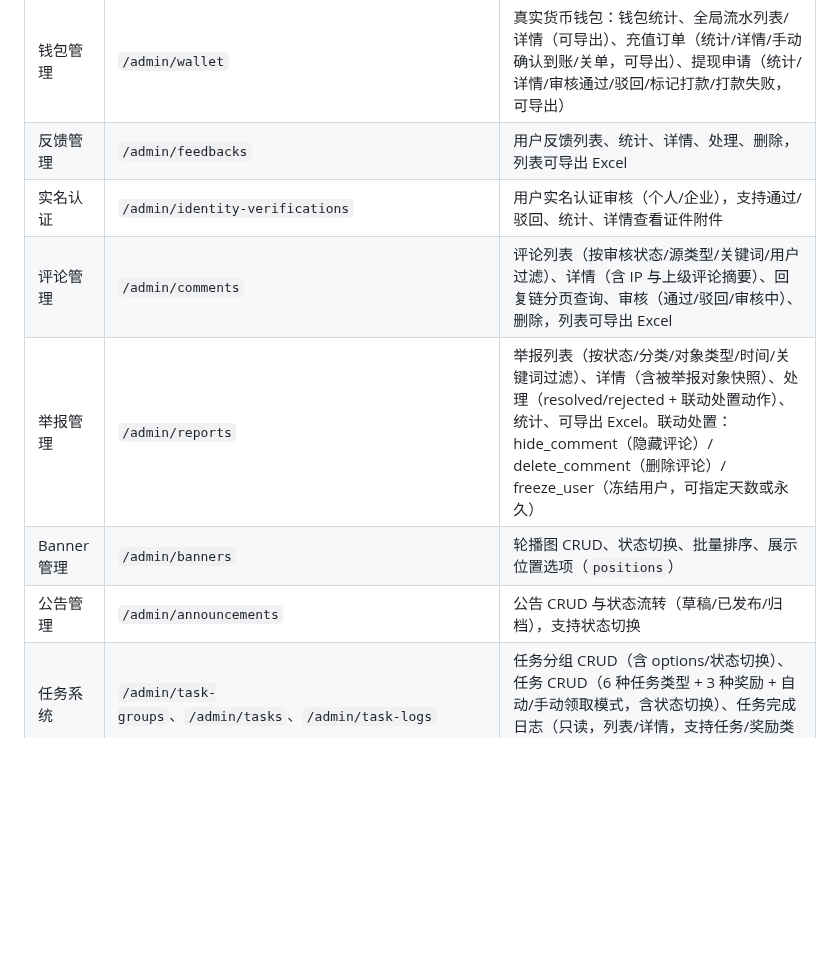
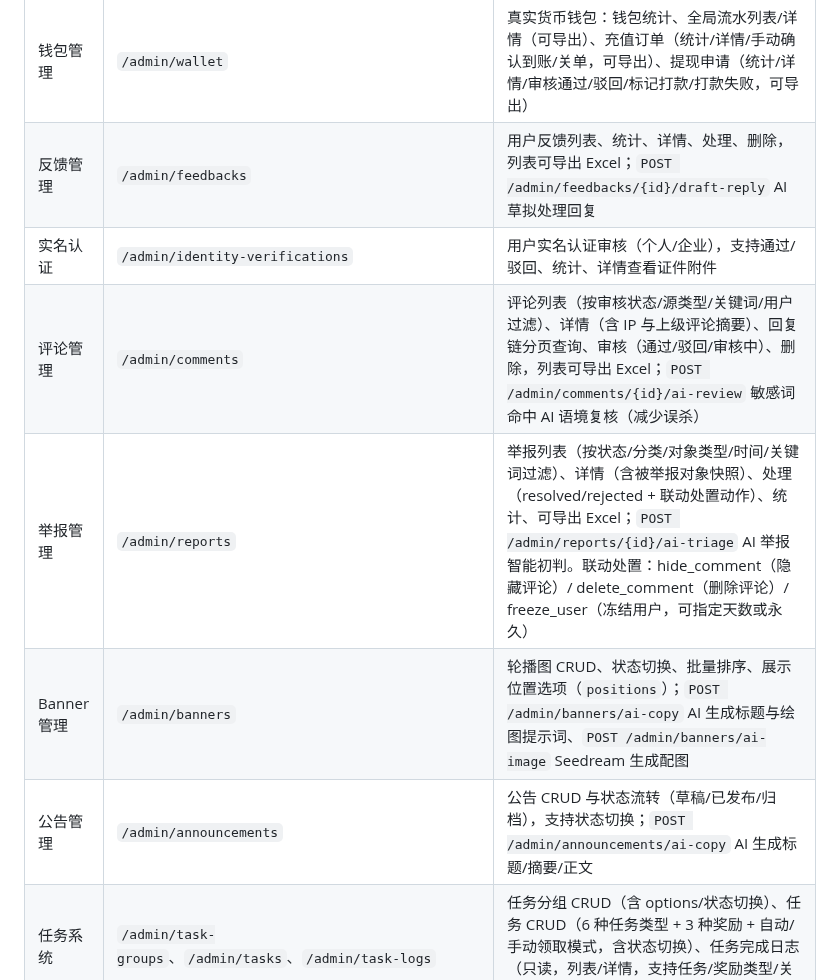
Before and after one commit to larva-cool/laravel-skel-forge, a Markdown page: README.md, the part around the change. Rendered like a GitHub page; blank space fills up the shorter version.

Commit message:
docs: 后台管理接口新增AI相关功能说明

```diff
--- a/README.md
+++ b/README.md
@@ -148,12 +148,12 @@ php artisan test --compact --filter=name  # 按名称过滤
 | 应用版本 | `/admin/apps`、`/admin/apps/{app}/versions` | 客户端应用与版本发布/撤回/废弃 |
 | 前台用户 | `/admin/users` | 前台用户 CRUD、状态、积分/金币调整、VIP 延期、登录历史（可按 `result` 过滤）、社交账号、流水、回收站，列表与流水可导出 Excel；含用户钱包查询（余额/流水/调整） |
 | 钱包管理 | `/admin/wallet` | 真实货币钱包：钱包统计、全局流水列表/详情（可导出）、充值订单（统计/详情/手动确认到账/关单，可导出）、提现申请（统计/详情/审核通过/驳回/标记打款/打款失败，可导出） |
-| 反馈管理 | `/admin/feedbacks` | 用户反馈列表、统计、详情、处理、删除，列表可导出 Excel |
+| 反馈管理 | `/admin/feedbacks` | 用户反馈列表、统计、详情、处理、删除，列表可导出 Excel；`POST /admin/feedbacks/{id}/draft-reply` AI 草拟处理回复 |
 | 实名认证 | `/admin/identity-verifications` | 用户实名认证审核（个人/企业），支持通过/驳回、统计、详情查看证件附件 |
-| 评论管理 | `/admin/comments` | 评论列表（按审核状态/源类型/关键词/用户过滤）、详情（含 IP 与上级评论摘要）、回复链分页查询、审核（通过/驳回/审核中）、删除，列表可导出 Excel |
-| 举报管理 | `/admin/reports` | 举报列表（按状态/分类/对象类型/时间/关键词过滤）、详情（含被举报对象快照）、处理（resolved/rejected + 联动处置动作）、统计、可导出 Excel。联动处置：hide_comment（隐藏评论）/ delete_comment（删除评论）/ freeze_user（冻结用户，可指定天数或永久） |
-| Banner 管理 | `/admin/banners` | 轮播图 CRUD、状态切换、批量排序、展示位置选项（`positions`） |
-| 公告管理 | `/admin/announcements` | 公告 CRUD 与状态流转（草稿/已发布/归档），支持状态切换 |
+| 评论管理 | `/admin/comments` | 评论列表（按审核状态/源类型/关键词/用户过滤）、详情（含 IP 与上级评论摘要）、回复链分页查询、审核（通过/驳回/审核中）、删除，列表可导出 Excel；`POST /admin/comments/{id}/ai-review` 敏感词命中 AI 语境复核（减少误杀） |
+| 举报管理 | `/admin/reports` | 举报列表（按状态/分类/对象类型/时间/关键词过滤）、详情（含被举报对象快照）、处理（resolved/rejected + 联动处置动作）、统计、可导出 Excel；`POST /admin/reports/{id}/ai-triage` AI 举报智能初判。联动处置：hide_comment（隐藏评论）/ delete_comment（删除评论）/ freeze_user（冻结用户，可指定天数或永久） |
+| Banner 管理 | `/admin/banners` | 轮播图 CRUD、状态切换、批量排序、展示位置选项（`positions`）；`POST /admin/banners/ai-copy` AI 生成标题与绘图提示词、`POST /admin/banners/ai-image` Seedream 生成配图 |
+| 公告管理 | `/admin/announcements` | 公告 CRUD 与状态流转（草稿/已发布/归档），支持状态切换；`POST /admin/announcements/ai-copy` AI 生成标题/摘要/正文 |
 | 任务系统 | `/admin/task-groups`、`/admin/tasks`、`/admin/task-logs` | 任务分组 CRUD（含 options/状态切换）、任务 CRUD（6 种任务类型 + 3 种奖励 + 自动/手动领取模式，含状态切换）、任务完成日志（只读，列表/详情，支持任务/奖励类型/关键词/时间筛选） |
 | 用户分群 | `/admin/user-segments`、`/admin/segment-tasks`、`/user/segment`、`/user/segment-task` | 用户分群（segment）CRUD：手动分群与规则分群两种类型，规则分群按 JSON 条件由定时任务每天 02:00 增量同步成员；支持为用户批量打标/移标（含笛卡尔批量，>1000 ID 自动转为异步任务入队，通过 `/admin/segment-tasks` 后端接口 + 前端 `/user/segment-task` 任务列表页轮询查询进度，完成/失败时站内信通知）、按分群筛选用户（AND 语义）、规则预览；公告群发可复用 `options` 接口拉取手动分群作为目标范围 |
 | 邀请记录 | `/admin/invite-records` | 邀请关系查询（只读）：分页列表与详情，支持按邀请人/被邀请人（多态类型 + ID）、描述关键词、邀请时间范围筛选。邀请人与被邀请人均为多态关联，可跨 `user`/`admin` 主体查询 |
```
